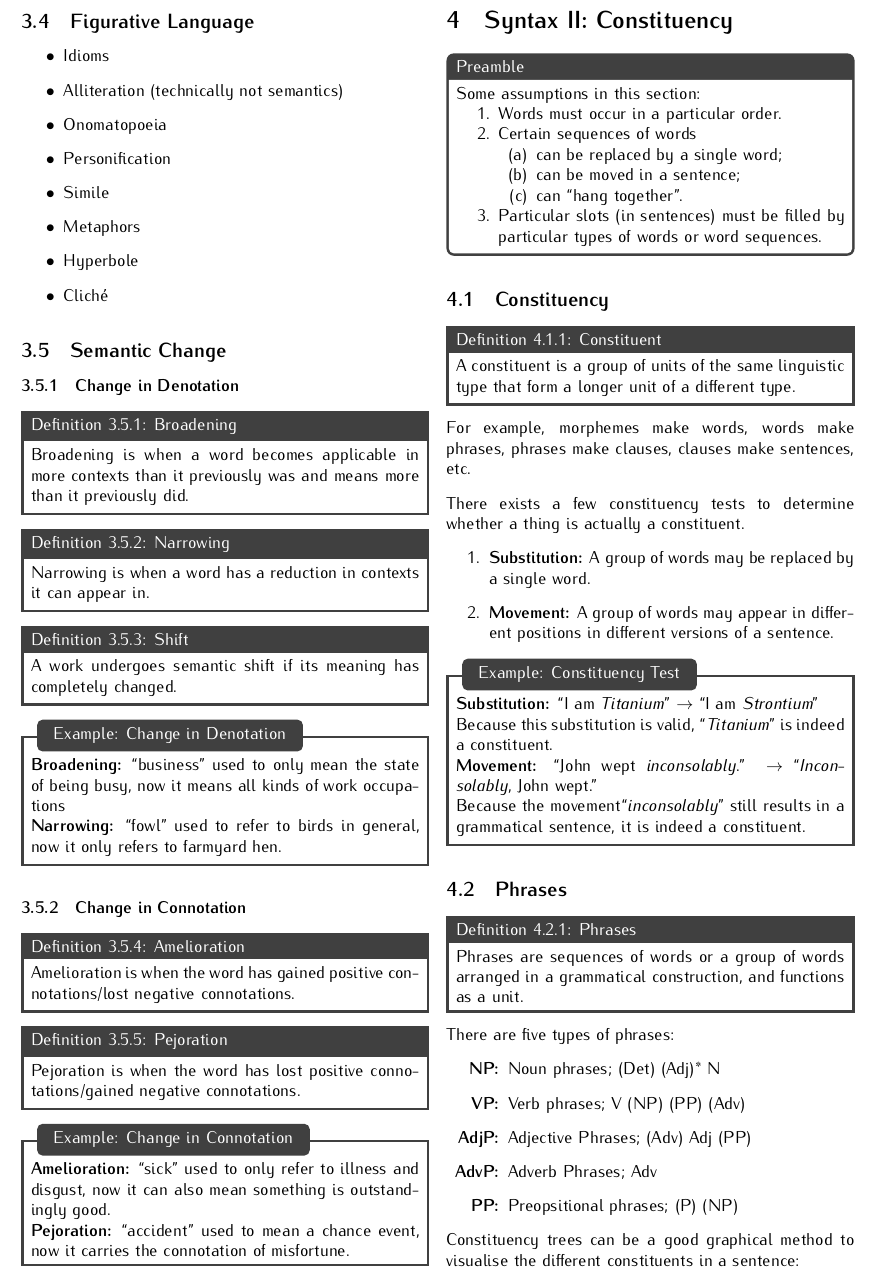
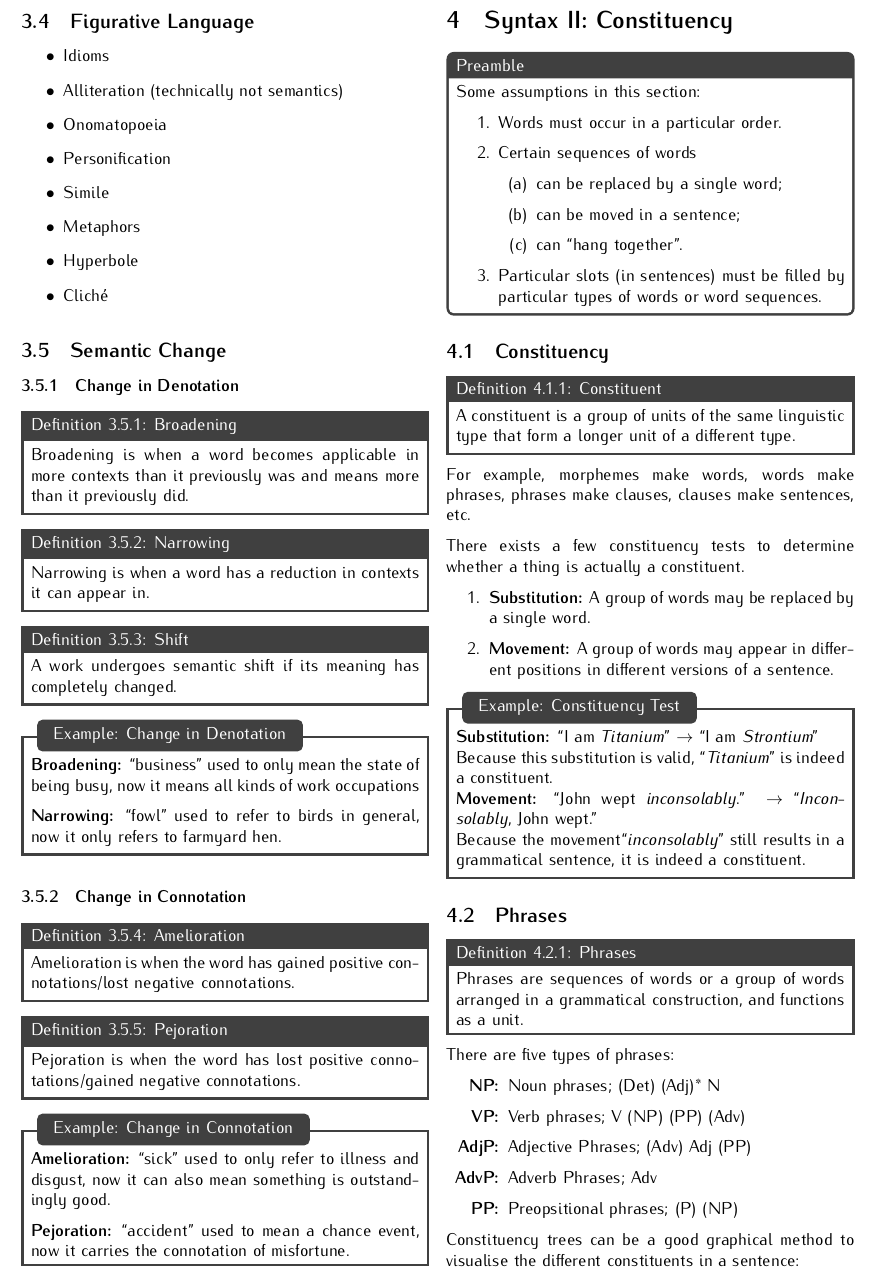
Before and after one commit to kangzhe-xyz/ELLnotes, a LaTeX paper (main.tex, which reads content/chapter03.tex): part of page 7 of 11, cut so that both start at the same text. Compiled offline with pdfLaTeX.

Commit message:
spacing in tcolorboxes

```diff
--- a/content/chapter03.tex
+++ b/content/chapter03.tex
@@ -41,10 +41,12 @@
 	\edfn{Broadening}{Broadening is when a word becomes applicable in more contexts than it previously was and means more than it previously did.}
 	\edfn{Narrowing}{Narrowing is when a word has a reduction in contexts it can appear in.}
 	\edfn{Shift}{A work undergoes semantic shift if its meaning has completely changed.}
-	\exmp{Change in Denotation}{\textbf{Broadening:} ``business'' used to only mean the state of being busy, now it means all kinds of work occupations \\ \textbf{Narrowing:} ``fowl'' used to refer to birds in general, now it only refers to farmyard hen.}
+	\exmp{Change in Denotation}{\textbf{Broadening:} ``business'' used to only mean the state of being busy, now it means all kinds of work occupations \par
+	\textbf{Narrowing:} ``fowl'' used to refer to birds in general, now it only refers to farmyard hen.}
 
 	\subsubsection{Change in Connotation}
 	\edfn{Amelioration}{Amelioration is when the word has gained positive connotations/lost negative connotations.}
 	\edfn{Pejoration}{Pejoration is when the word has lost positive connotations/gained negative connotations.}
-	\exmp{Change in Connotation}{\textbf{Amelioration:} ``sick'' used to only refer to illness and disgust, now it can also mean something is outstandingly good. \\ \textbf{Pejoration:} ``accident'' used to mean a chance event, now it carries the connotation of misfortune.}
+	\exmp{Change in Connotation}{\textbf{Amelioration:} ``sick'' used to only refer to illness and disgust, now it can also mean something is outstandingly good. \par
+	\textbf{Pejoration:} ``accident'' used to mean a chance event, now it carries the connotation of misfortune.}
 \end{document}
--- a/main.tex
+++ b/main.tex
@@ -46,6 +46,7 @@
 	left = 0.5mm, right = 0.5mm,
 	colback = white,
 	title = Preamble,
+	parbox = false,
 }
 
 \newtcolorbox[]{exampl}[2][]{
@@ -56,6 +57,7 @@
 	attach boxed title to top left = {yshift=-3.25mm, xshift=3.25mm},
 	top=3.25mm, bottom = 0.5mm,
 	left = 0.5mm, right = 0.5mm,
+	parbox=false,
 	colback = white,
 	title=Example: #2,
 	#1,
@@ -69,6 +71,7 @@
 	top = 0.5mm, bottom = 0.5mm,
 	left = 0.5mm, right = 0.5mm,
 	colback = white,
+	parbox=false,
 	title=Definition~\thetcbcounter: #2,
 	#1,
 }
@@ -81,6 +84,7 @@
 	top = 0.5mm, bottom = 0.5mm,
 	left = 0.5mm, right = 0.5mm,
 	colback = white,
+	parbox=false,
 	title=Notation~\thetcbcounter: #2,
 	#1,
 }
```
Also changed, not shown: main.tex (1 more changed lines).
